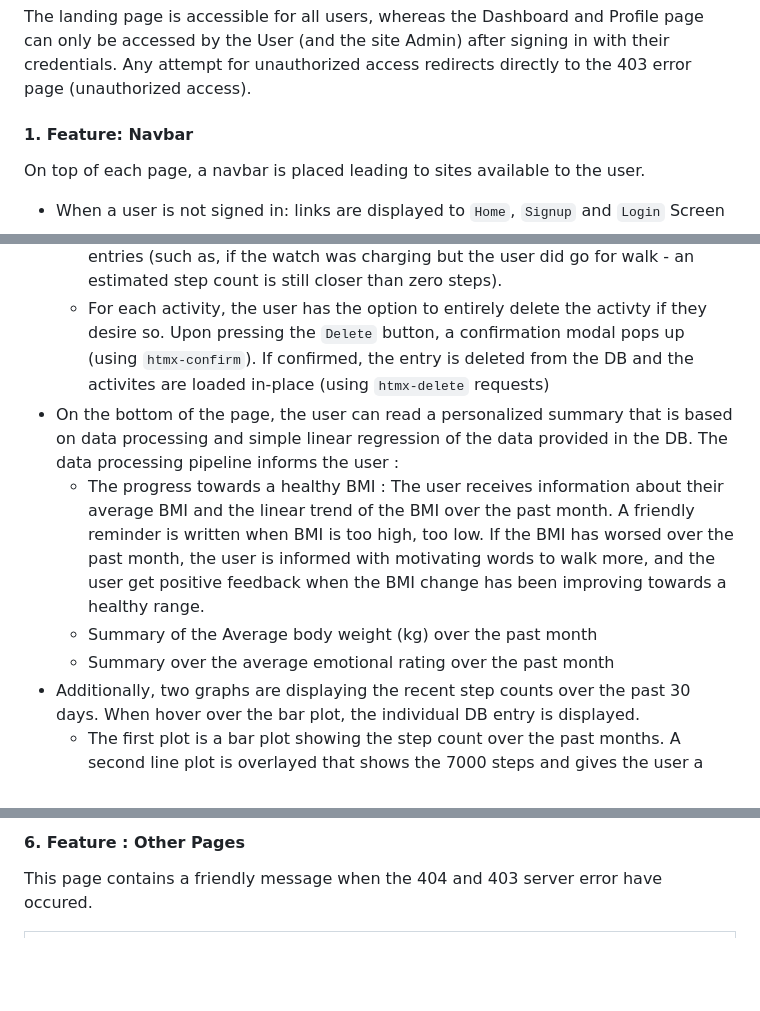
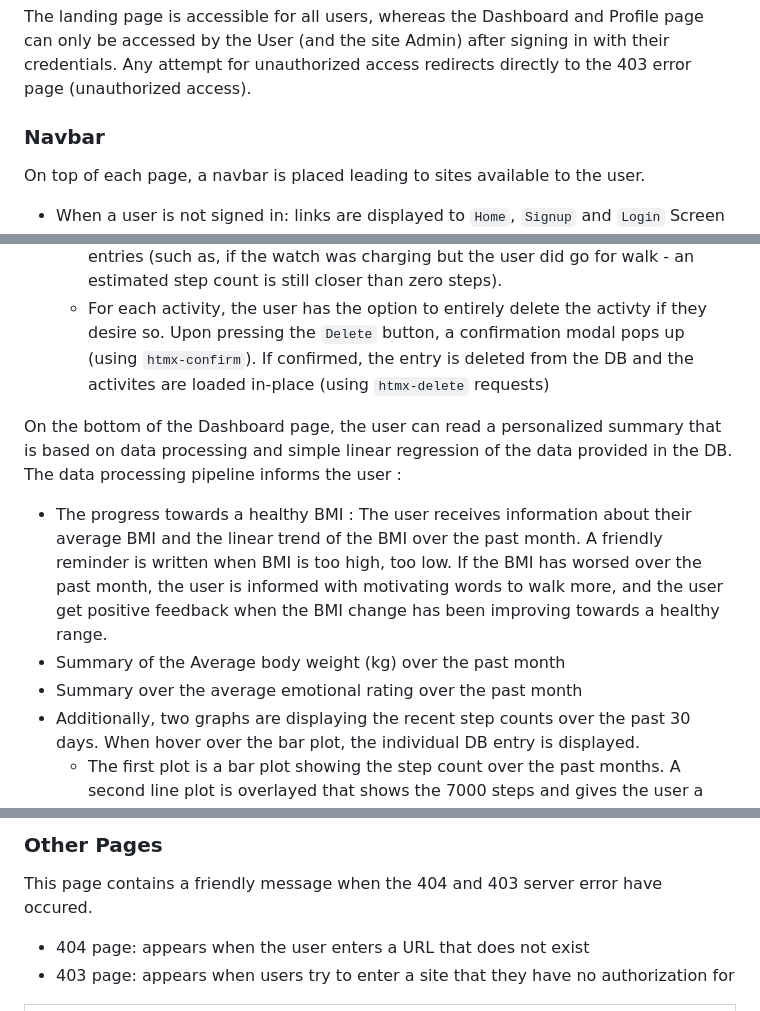
Before and after one commit to nils-n/keep-walking, a Markdown page: README.md, 3 parts joined by grey strips. GitHub-like rendering; blank space fills up the shorter version.

```diff
--- a/README.md
+++ b/README.md
@@ -258,7 +258,7 @@ The website consits of a landing page, and a personal area including a dashboard
 
 The landing page is accessible for all users, whereas the Dashboard and Profile page can only be accessed by the User (and the site Admin) after signing in with their credentials. Any attempt for unauthorized access redirects directly to the 403 error page (unauthorized access).
 
-#### 1. Feature: Navbar
+### Navbar
 
 On top of each page, a navbar is placed leading to sites available to the user.
 
@@ -367,10 +392,12 @@ This is the central page of a signed-in user where the user can interact with th
   - The user can give and modify an emotional rating of the day (via `htmx-post` request that updates the DB without reloading the page )
   - For each activity, the user can press an `Edit` button to update missing or wrong entries (such as, if the watch was charging but the user did go for walk - an estimated step count is still closer than zero steps).
   - For each activity, the user has the option to entirely delete the activty if they desire so. Upon pressing the `Delete` button, a confirmation modal pops up (using `htmx-confirm`). If confirmed, the entry is deleted from the DB and the activites are loaded in-place (using `htmx-delete` requests)
-- On the bottom of the page, the user can read a personalized summary that is based on data processing and simple linear regression of the data provided in the DB. The data processing pipeline informs the user :
-  - The progress towards a healthy BMI : The user receives information about their average BMI and the linear trend of the BMI over the past month. A friendly reminder is written when BMI is too high, too low. If the BMI has worsed over the past month, the user is informed with motivating words to walk more, and the user get positive feedback when the BMI change has been improving towards a healthy range.
-  - Summary of the Average body weight (kg) over the past month
-  - Summary over the average emotional rating over the past month
+
+On the bottom of the Dashboard page, the user can read a personalized summary that is based on data processing and simple linear regression of the data provided in the DB. The data processing pipeline informs the user :
+
+- The progress towards a healthy BMI : The user receives information about their average BMI and the linear trend of the BMI over the past month. A friendly reminder is written when BMI is too high, too low. If the BMI has worsed over the past month, the user is informed with motivating words to walk more, and the user get positive feedback when the BMI change has been improving towards a healthy range.
+- Summary of the Average body weight (kg) over the past month
+- Summary over the average emotional rating over the past month
 - Additionally, two graphs are displaying the recent step counts over the past 30 days. When hover over the bar plot, the individual DB entry is displayed.
   - The first plot is a bar plot showing the step count over the past months. A second line plot is overlayed that shows the 7000 steps and gives the user a feeling of whether they achieved or not the targeted step count.
   - The second plot visualizes the BMI development over the past month. In addition, the healthy BMI range is plotted as a green interval, giving the user a feeling of achievment when they see their BMI line reaching the healthy levels, motivating them to keep walking.
@@ -402,9 +431,12 @@ Two buttos allow the users to interact with the page:
   </table>
 </div>
 
-#### 6. Feature : Other Pages
+### Other Pages
 
 This page contains a friendly message when the 404 and 403 server error have occured.
+
+- 404 page: appears when the user enters a URL that does not exist
+- 403 page: appears when users try to enter a site that they have no authorization for
 
 <div style='text-align:center'>
     <table style='width:90%; content-align:center'>
```
Also changed, not shown: other parts of README.md (+66 -23 lines), assets/images/dashboard-activities.png (deleted), assets/images/dashboard-garmin.png (added), assets/images/dashboard-manual-swapped.png (added).
